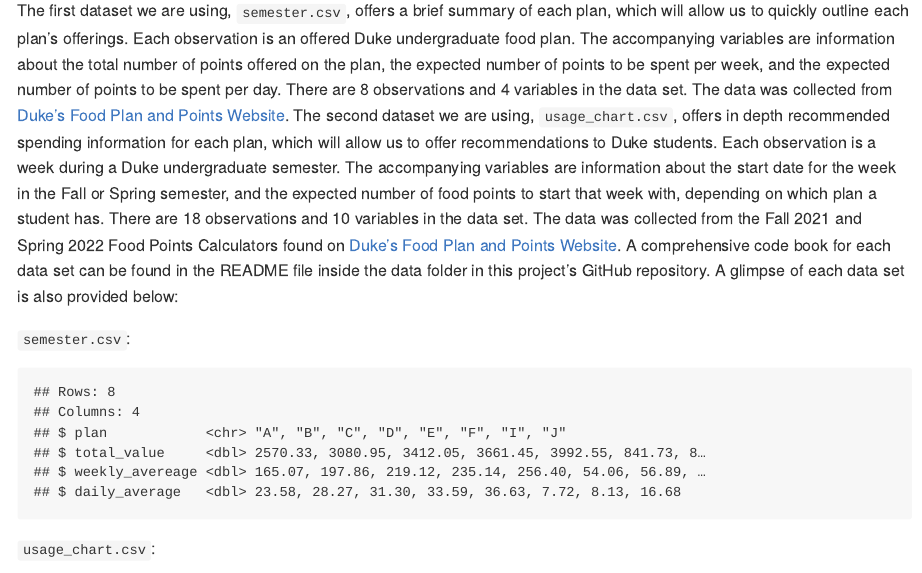
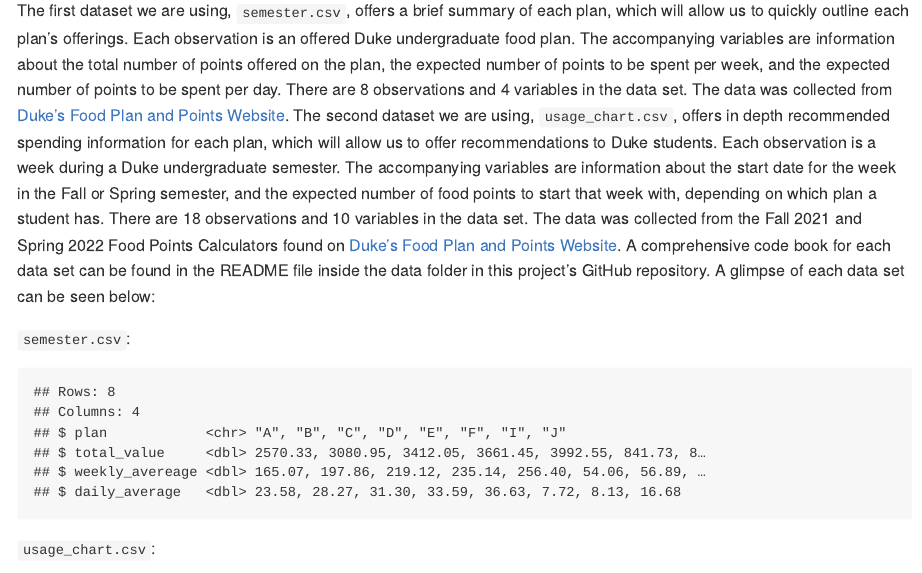
Before and after one commit to vizdata-f21/project-2-out_of_the_boxplots, an R Markdown document (proposal/proposal.Rmd): the page in a window 1100 px wide, from 1170 px down. Rendered offline with R 4.5, knitr and Pandoc, with nearby package versions.

Commit message:
resolve #2

````diff
--- a/proposal/proposal.Rmd
+++ b/proposal/proposal.Rmd
@@ -77,7 +77,7 @@ data set. The data was collected from the Fall 2021 and Spring 2022 Food Points
 Calculators found on [Duke's Food Plan and Points Website](https://studentaffairs.duke.edu/dining/plans-points).
 A comprehensive code book for each data set can be found in the README file
 inside the data folder in this project’s GitHub repository. A glimpse of each
-data set is also provided below:
+data set can be seen below:
 
 `semester.csv`:
 ```{r glimpse-semester, echo = FALSE}
````
